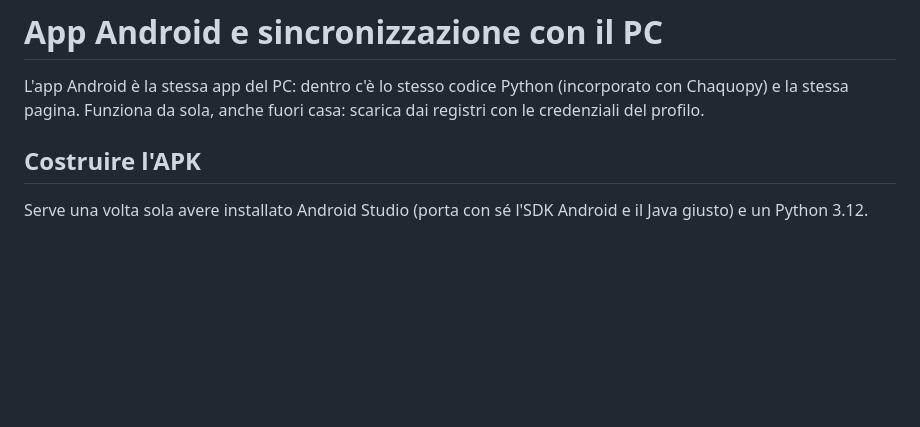
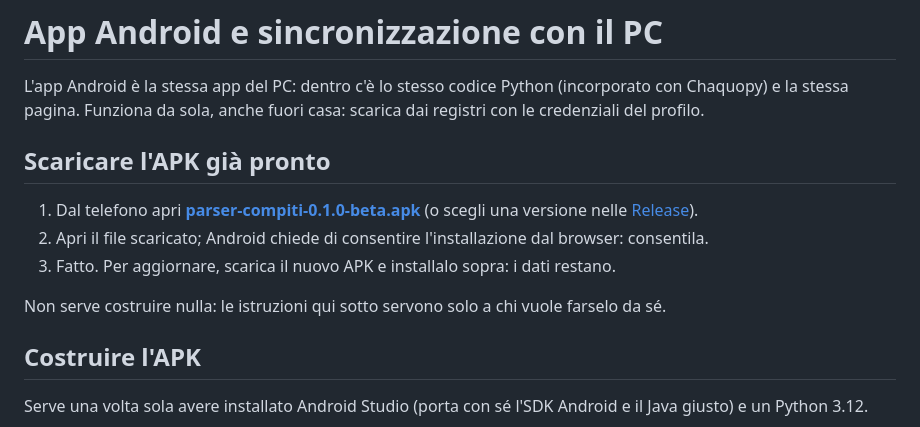
Before and after one commit to Double-bited-Hamburger/parser-compiti, a Markdown page: ANDROID.md, the part around the change. Rendered like a GitHub page; blank space fills up the shorter version.

```diff
--- a/ANDROID.md
+++ b/ANDROID.md
@@ -1,6 +1,13 @@
 # App Android e sincronizzazione con il PC
 
 L'app Android è la stessa app del PC: dentro c'è lo stesso codice Python (incorporato con Chaquopy) e la stessa pagina. Funziona da sola, anche fuori casa: scarica dai registri con le credenziali del profilo.
+
+## Scaricare l'APK già pronto
+1. Dal telefono apri **[parser-compiti-0.1.0-beta.apk](https://github.com/Double-bited-Hamburger/parser-compiti/releases/download/v0.1.0-beta/parser-compiti-0.1.0-beta.apk)** (o scegli una versione nelle [Release](../../releases)).
+2. Apri il file scaricato; Android chiede di consentire l'installazione dal browser: consentila.
+3. Fatto. Per aggiornare, scarica il nuovo APK e installalo sopra: i dati restano.
+
+Non serve costruire nulla: le istruzioni qui sotto servono solo a chi vuole farselo da sé.
 
 ## Costruire l'APK
 Serve una volta sola avere installato Android Studio (porta con sé l'SDK Android e il Java giusto) e un Python 3.12.
```
Also changed, not shown: README.md (+10 -1 lines).
